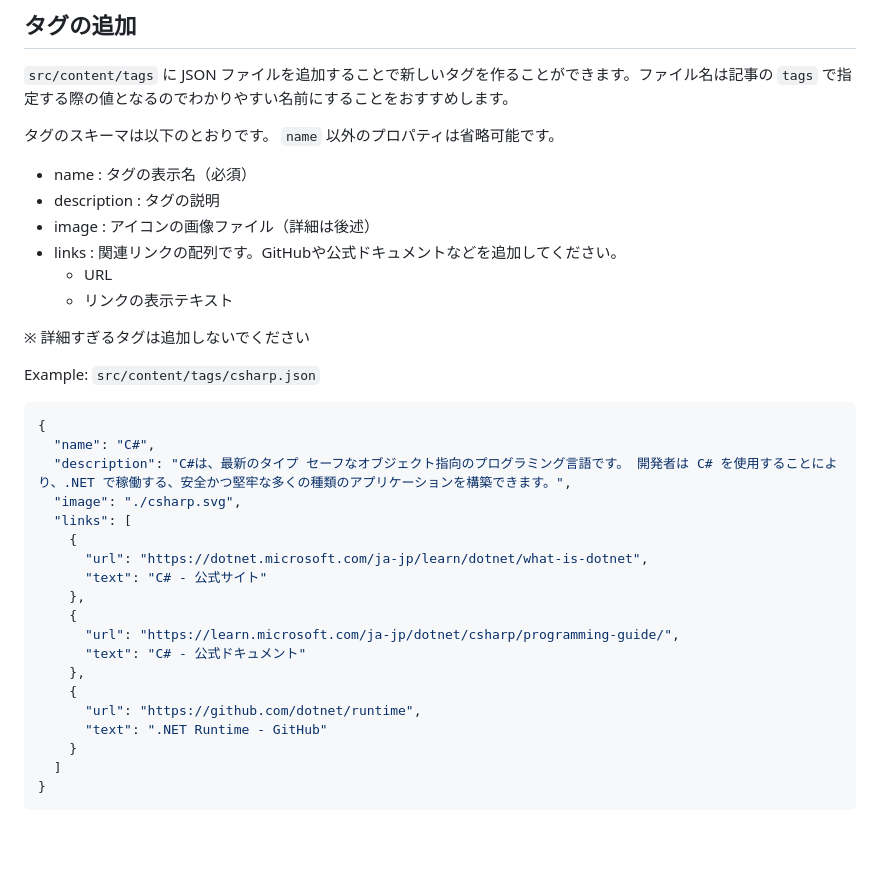
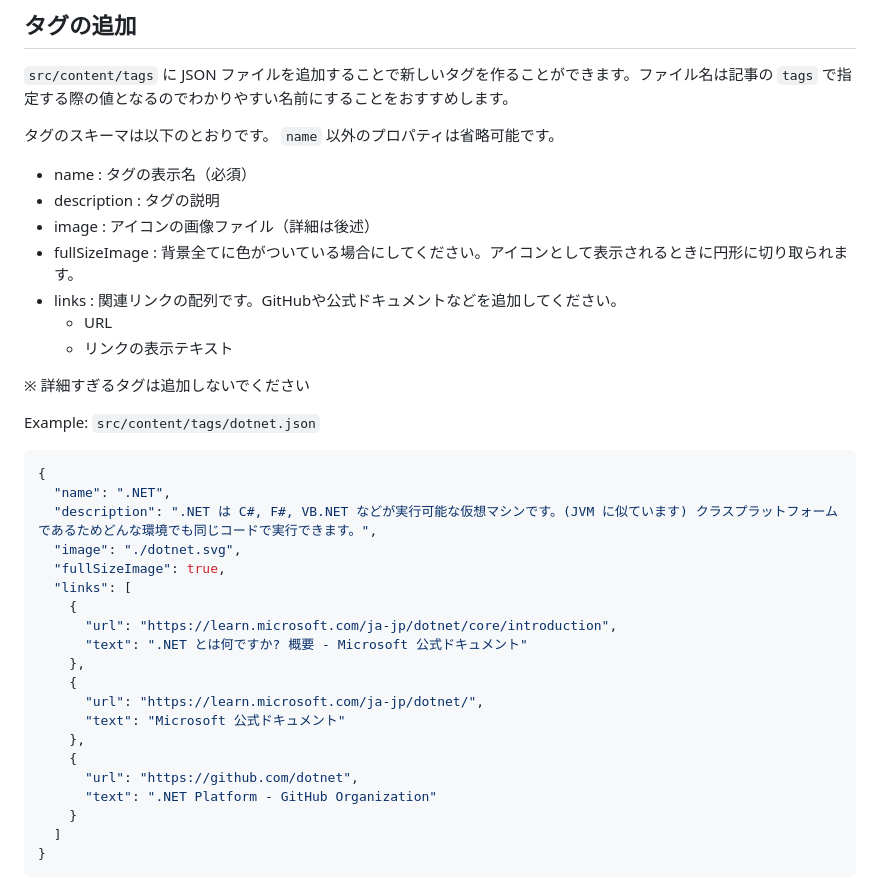
Before and after one commit to OUCC/oucc.github.io, a Markdown page: README_BLOG.md, the part around the change. Drawn GitHub-style; blank space fills up the shorter version.

Commit message:
README_BLOGにfullSizeImageの情報を追加

````diff
--- a/README_BLOG.md
+++ b/README_BLOG.md
@@ -77,31 +77,33 @@ Example: `src/content/authors/octocat.json`
 - name : タグの表示名（必須）
 - description : タグの説明
 - image : アイコンの画像ファイル（詳細は後述）
+- fullSizeImage : 背景全てに色がついている場合にしてください。アイコンとして表示されるときに円形に切り取られます。
 - links : 関連リンクの配列です。GitHubや公式ドキュメントなどを追加してください。
   - URL
   - リンクの表示テキスト
 
 ※ 詳細すぎるタグは追加しないでください
 
-Example: `src/content/tags/csharp.json`
+Example: `src/content/tags/dotnet.json`
 
 ```json
 {
-  "name": "C#",
-  "description": "C#は、最新のタイプ セーフなオブジェクト指向のプログラミング言語です。 開発者は C# を使用することにより、.NET で稼働する、安全かつ堅牢な多くの種類のアプリケーションを構築できます。",
-  "image": "./csharp.svg",
+  "name": ".NET",
+  "description": ".NET は C#, F#, VB.NET などが実行可能な仮想マシンです。(JVM に似ています) クラスプラットフォームであるためどんな環境でも同じコードで実行できます。",
+  "image": "./dotnet.svg",
+  "fullSizeImage": true,
   "links": [
     {
-      "url": "https://dotnet.microsoft.com/ja-jp/learn/dotnet/what-is-dotnet",
-      "text": "C# - 公式サイト"
+      "url": "https://learn.microsoft.com/ja-jp/dotnet/core/introduction",
+      "text": ".NET とは何ですか? 概要 - Microsoft 公式ドキュメント"
     },
     {
-      "url": "https://learn.microsoft.com/ja-jp/dotnet/csharp/programming-guide/",
-      "text": "C# - 公式ドキュメント"
+      "url": "https://learn.microsoft.com/ja-jp/dotnet/",
+      "text": "Microsoft 公式ドキュメント"
     },
     {
-      "url": "https://github.com/dotnet/runtime",
-      "text": ".NET Runtime - GitHub"
+      "url": "https://github.com/dotnet",
+      "text": ".NET Platform - GitHub Organization"
     }
   ]
 }
````
